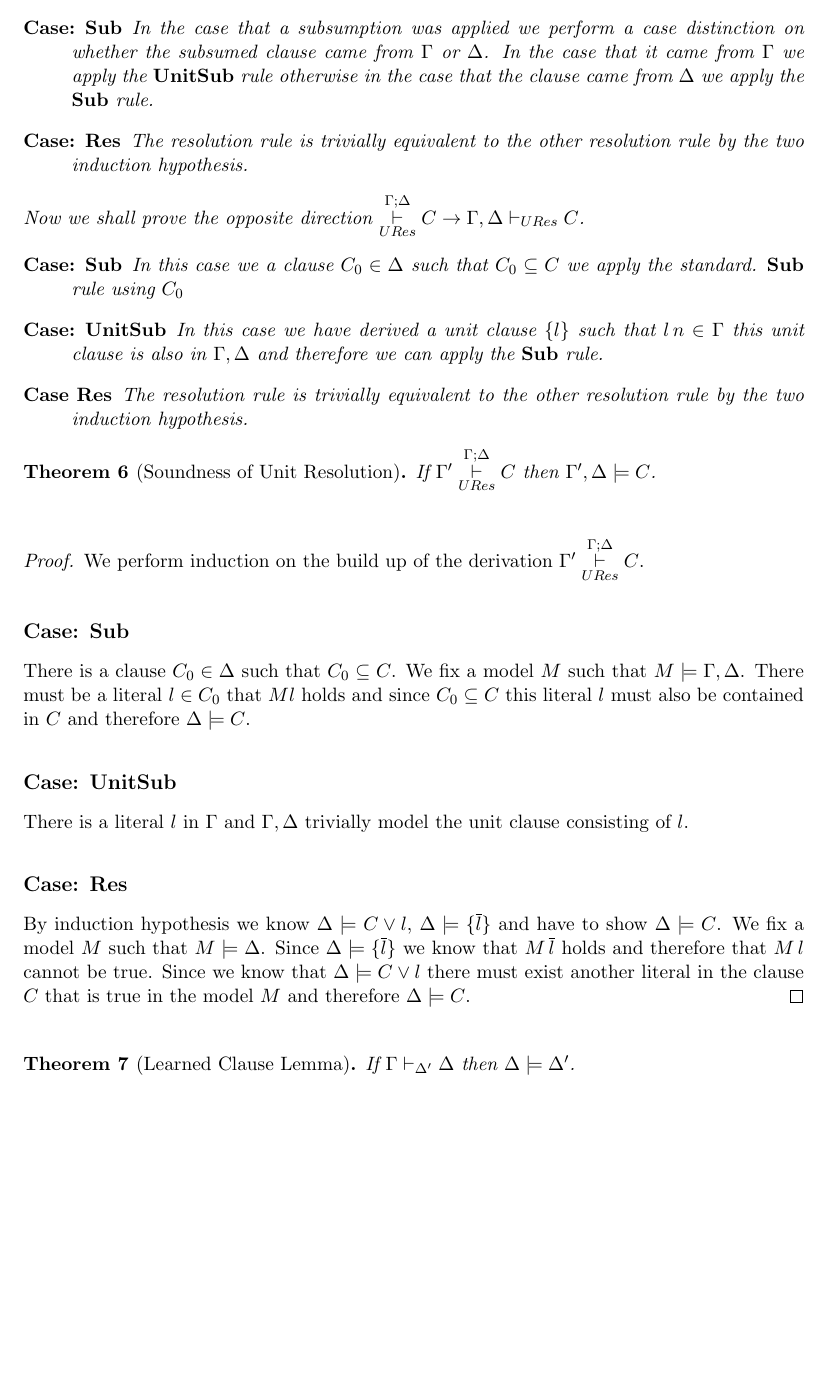
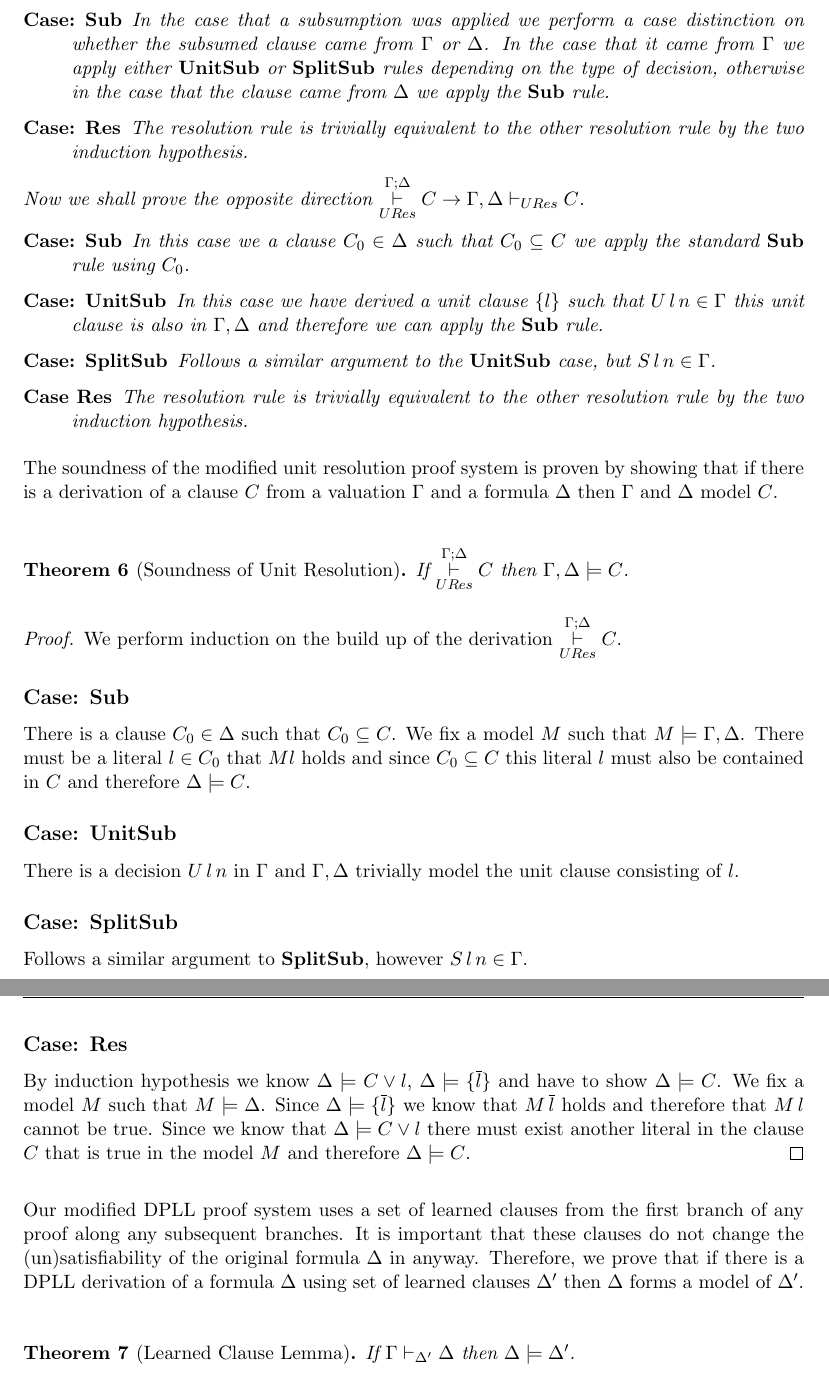
Before and after one commit to andrewjlawrence/thesis, a LaTeX thesis (Main.tex, which reads ECLSA.tex): part of page 50 of 140 before the commit and two parts of pages 50 and 51 of 140 after it, the two joined at a grey line, cut so that both start at the same text, the shorter picture padded with empty space. Compiled offline with pdfLaTeX.

Commit message:
minor changes

```diff
--- a/ECLSA.tex
+++ b/ECLSA.tex
@@ -203,45 +201,52 @@ We use the following abbreviation $\clmodres{\Gamma}{\Delta} := \exists \Gamma_0
 \begin{description}
 
 \item[Case: $\Sub$]
-In the case that a subsumption was applied we perform a case distinction on whether the subsumed clause came from $\Gamma$ or $\Delta$. In the case that it came from $\Gamma$ we apply the $\UnitSub$ rule otherwise in the  case that the clause came from $\Delta$ we apply the $\Sub$ rule.
+In the case that a subsumption was applied we perform a case distinction on whether the subsumed clause came from $\Gamma$ or $\Delta$. In the case that it came from $\Gamma$ we apply either $\UnitSub$ or $\SplitSub$ rules depending on the type of decision, otherwise in the case that the clause came from $\Delta$ we apply the $\Sub$ rule.
 \item[Case: $\Res$]
 The resolution rule is trivially equivalent to the other resolution rule by the two induction hypothesis.
 \end{description}
 Now we shall prove the opposite direction   $\clmodres{\Gamma}{\Delta} C \to \Gamma,\Delta \vdash_{URes} C $.
 \begin{description}
 \item[Case: $\Sub$]
-In this case we a clause $C_0 \in \Delta$ such that $C_0 \subseteq C$ we apply the standard. $\Sub$ rule using $C_0$
+In this case we a clause $C_0 \in \Delta$ such that $C_0 \subseteq C$ we apply the standard $\Sub$ rule using $C_0$.
 \item[Case: $\UnitSub$]
-In this case we have derived a unit clause $\{ l \}$ such that $l \, n \in \Gamma$ this unit clause is also in $\Gamma,\Delta$ and therefore we can apply the  $\Sub$ rule.
+In this case we have derived a unit clause $\{ l \}$ such that $U \, l \, n \in \Gamma$ this unit clause is also in $\Gamma,\Delta$ and therefore we can apply the  $\Sub$ rule.
+\item[Case: $\SplitSub$]
+Follows a similar argument to the $\UnitSub$ case, but $S \, l \, n \in \Gamma$.
 \item[Case $\Res$]
 The resolution rule is trivially equivalent to the other resolution rule by the two induction hypothesis.
 \end{description}
 
 \end{mytheorem}
-
-
+\medskip
 %%
 %% Do we want a theorem stating that the modifed resolution calculus derives the same clauses as the old resolution calculus?
 %%
-
-
+The soundness of the modified unit resolution proof system is proven by showing that if there is a derivation of a clause $C$ from a valuation $\Gamma$ and a formula $\Delta$ then $\Gamma$ and $\Delta$ model $C$. \\
+\medskip
 \begin{mytheorem}[Soundness of Unit Resolution]\label{thm:UResSoundness}
-If  $ \Gamma' \clmodres{\Gamma}{\Delta} C$ then $\Gamma', \Delta \models C$.
+If  $ \clmodres{\Gamma}{\Delta} C$ then $\Gamma, \Delta \models C$.
 %
 \begin{proof}
-We perform induction on the build up of  the derivation $\Gamma' \clmodres{\Gamma}{\Delta} C$.
+We perform induction on the build up of  the derivation $ \clmodres{\Gamma}{\Delta} C$.
 \subsection*{Case: $\Sub$}
 %
 There is a clause $C_0 \in \Delta$ such that $C_0 \subseteq C$. We fix a model $M$ such that $M \models \Gamma, \Delta $. There must be a literal $l \in C_0$ that $M l$ holds and since $C_0 \subseteq C$ this literal $l$ must also be contained in $C$ and therefore $\Delta \models C$.
-
+%
 \subsection*{Case: $\UnitSub$}
-There is a literal $l$ in $\Gamma$ and $\Gamma,\Delta$ trivially model the unit clause consisting of $l$.
+There is a decision $U \, l \, n$ in $\Gamma$ and $\Gamma,\Delta$ trivially model the unit clause consisting of $l$.
 %
+\subsection*{Case: $\SplitSub$}
+Follows a similar argument to $\SplitSub$, however $S \, l \, n \in \Gamma$.
 \subsection*{Case: $\Res$}
 By induction hypothesis we know $ \Delta \models C \vee l$, $ \Delta \models \{ \mybar{l} \}$ and have to show $ \Delta \models C$. We fix a model $M$ such that $M \models \Delta$.  Since $ \Delta \models \{ \mybar{l} \}$ we know that $M \, \mybar{l}$ holds and therefore that $M \, l$ cannot be true. Since we know that $ \Delta \models C \vee l$ there must exist another literal in the clause $C$ that is true in the model $M$ and therefore $\Delta \models C$.
  %
 \end{proof}
-\end{mytheorem}
+\end{mytheorem} \\
+\medskip
+%
+Our modified DPLL proof system uses a set of learned clauses from the first branch of any proof along any subsequent branches. It is important that these clauses do not change the (un)satisfiability of the original formula $\Delta$ in anyway. Therefore, we prove that if there is a DPLL derivation of a formula $\Delta$ using set of learned clauses $\Delta'$ then $\Delta$ forms a model of $\Delta'$. \\
+\medskip
 %
 \begin{mytheorem}[Learned Clause Lemma]\label{thm:Incompatibility}
 If $\Gamma \vdash_{\Delta'} \Delta$  then  $\Delta \models \Delta'$.
```
Also changed, not shown: ECLSA.tex (10 more changed lines).
